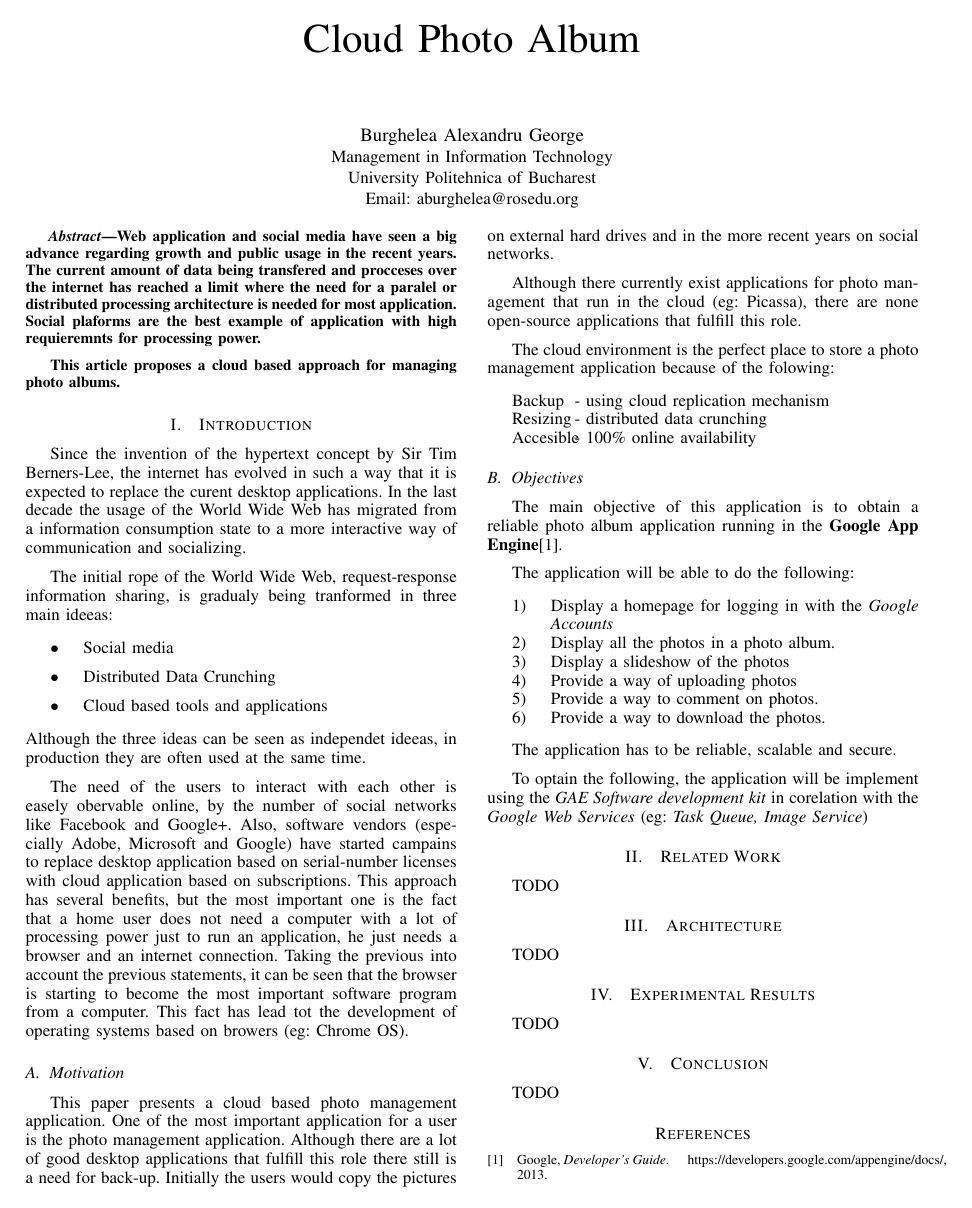
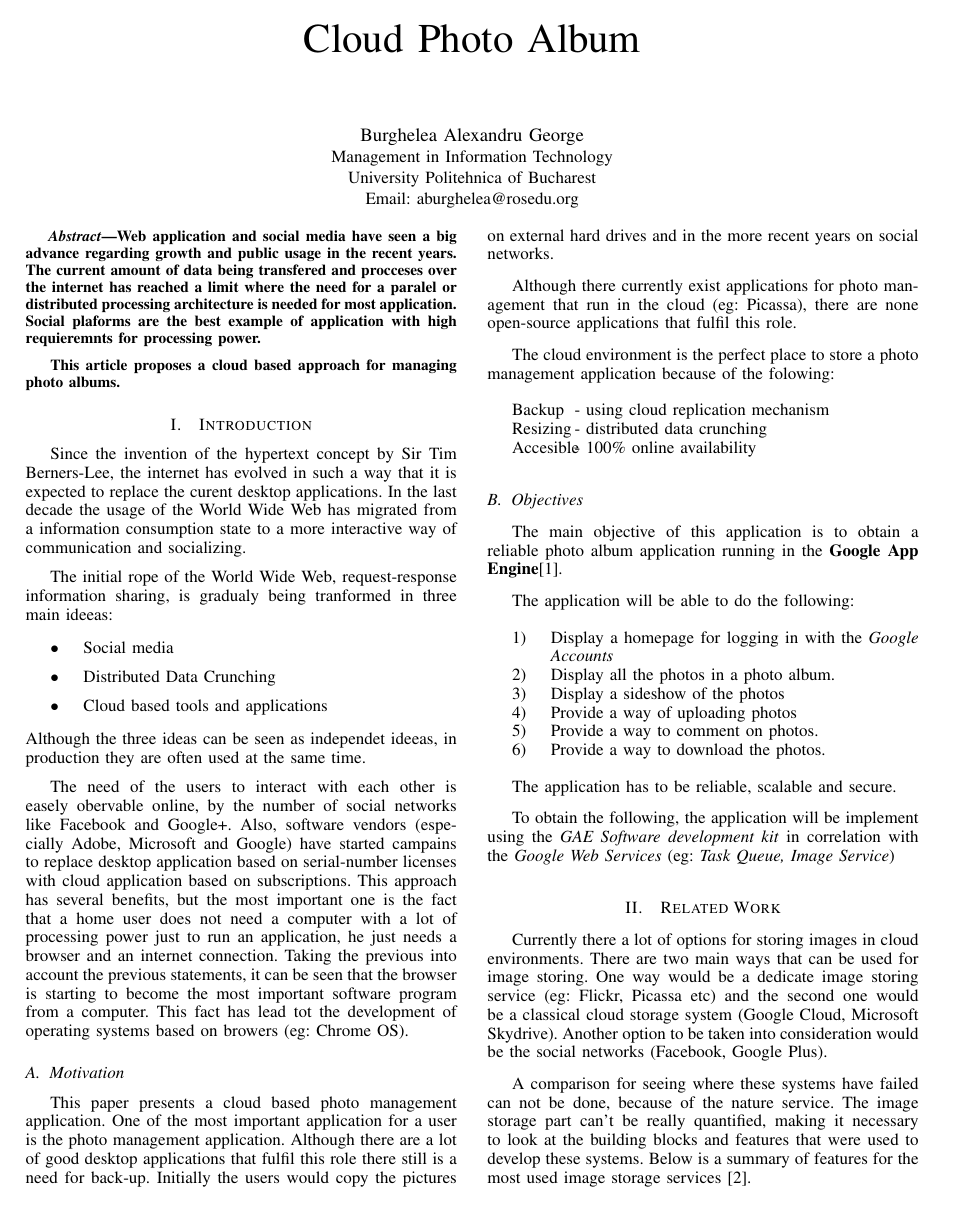
Before and after one commit to aburghelea/photoalbumcc, a LaTeX paper (article/photoalbum_cc_Burghelea_Alexandru_MTI.tex): the whole page before the commit and page 1 of 2 after it. Compiled offline with pdfLaTeX.

Commit message:
Related work chapter

```diff
--- a/article/photoalbum_cc_Burghelea_Alexandru_MTI.tex
+++ b/article/photoalbum_cc_Burghelea_Alexandru_MTI.tex
@@ -446,9 +446,9 @@ The need of the users to interact with each other is easely obervable online, by
 
 
 \subsection{Motivation}
-This paper presents a cloud based photo management application. One of the most important application for a user is the photo management application. Although there are a lot of good desktop applications that fulfill this role there still is a need for back-up. Initially the users would copy the pictures on external hard drives and in the more recent years on social networks.
+This paper presents a cloud based photo management application. One of the most important application for a user is the photo management application. Although there are a lot of good desktop applications that fulfil this role there still is a need for back-up. Initially the users would copy the pictures on external hard drives and in the more recent years on social networks.
 
-Although there currently exist applications for photo management that run in the cloud (eg: Picassa), there are none open-source applications that fulfill this role.
+Although there currently exist applications for photo management that run in the cloud (eg: Picassa), there are none open-source applications that fulfil this role.
 
 The cloud environment is the perfect place to store a photo management application because of the folowing:
 \begin{description}
@@ -466,7 +466,7 @@ The application will be able to do the following:
 \begin{enumerate}
   \item Display a homepage for logging in with the \textit{Google Accounts}
   \item Display all the photos in a photo album.
-  \item Display a slideshow of the photos
+  \item Display a sideshow of the photos
   \item Provide a way of uploading photos
   \item Provide a way to comment on photos.
   \item Provide a way to download the photos.
@@ -474,7 +474,9 @@ The application will be able to do the following:
 
 The application has to be reliable, scalable and secure.
 
-To optain the following, the application will be implement using the \textit{GAE Software development kit} in corelation with the \textit{Google Web Services} (eg: \textit{Task Queue, Image Service})
+To obtain the following, the application will be implement using the \textit{GAE Software development kit} in correlation with the \textit{Google Web Services} (eg: \textit{Task Queue, Image Service})
 
 \section{Related Work}
-TODO
+Currently there a lot of options for storing images in cloud environments. There are two main ways that can be used for image storing. One way would be a dedicate image storing service (eg: Flickr, Picassa etc) and the second one would be a classical cloud storage system (Google Cloud, Microsoft Skydrive). Another option to be taken into consideration would be the social networks (Facebook, Google Plus).
+
+A comparison for seeing where these systems have failed can not be done, because of the nature service. The image storage part can't be really quantified, making it necessary to look at the building blocks and features that were used to develop these systems. Below is a summary of features for the most used image storage services \cite{isc}.
```
Also changed, not shown: article/photoalbum_cc_Burghelea_Alexandru_MTI.tex (26 more changed lines).
